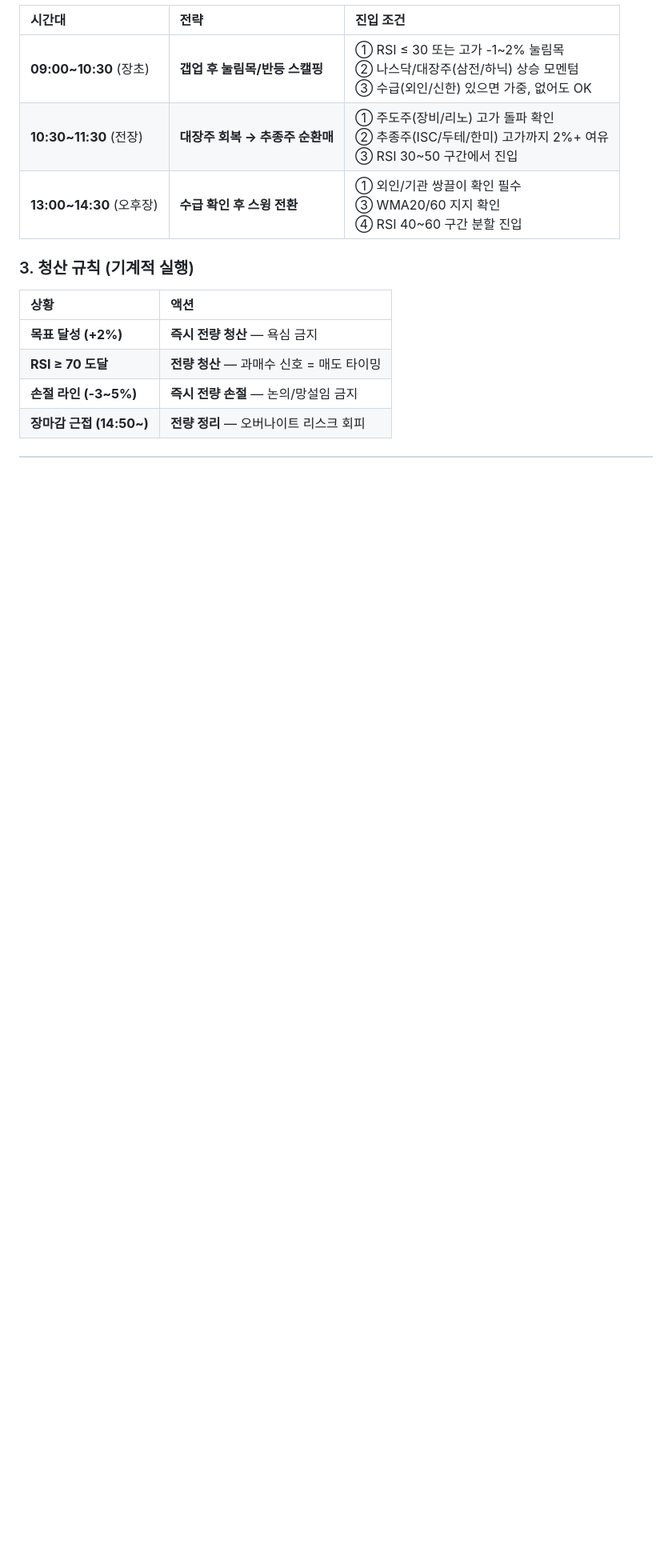
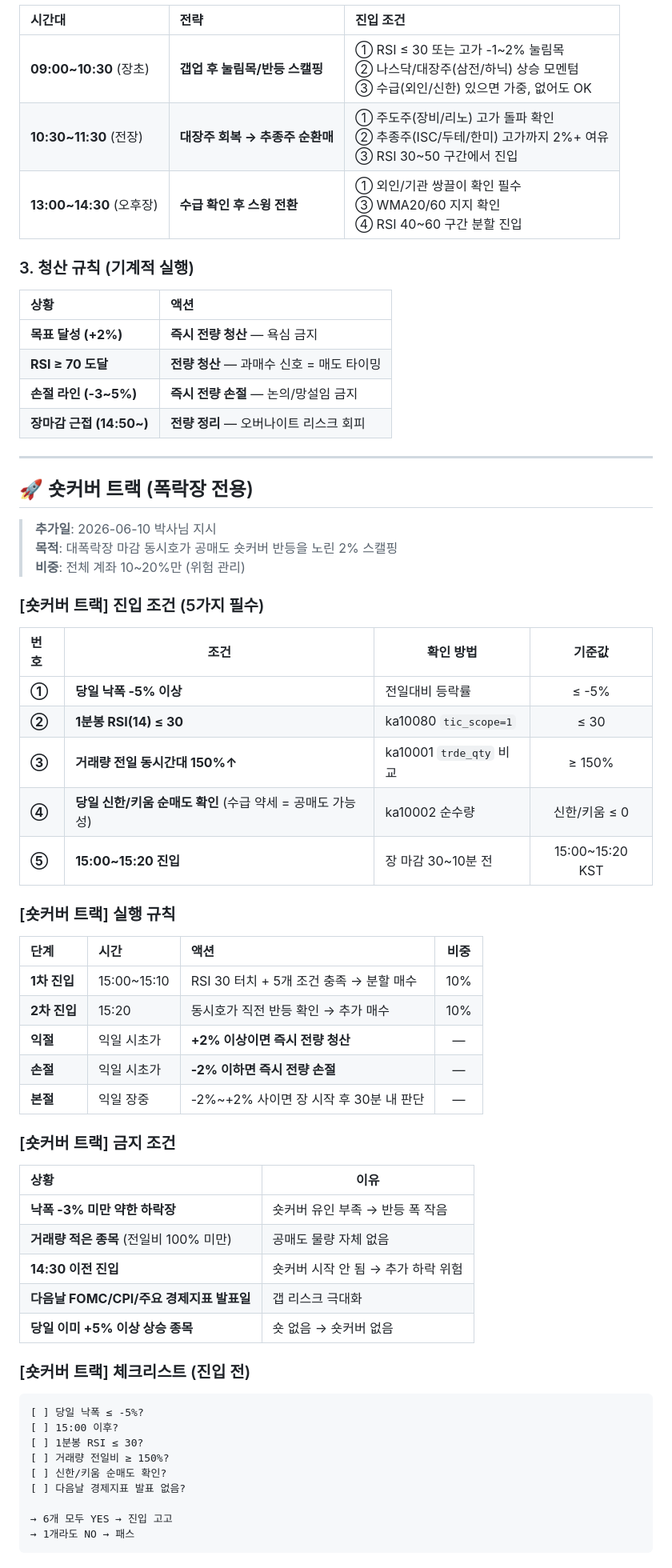
Before and after one commit to skerishKang/illinoisk, a Markdown page: strategies/박사님_RSI_2퍼_시스템.md, the part around one of its changes. Shown at 80% size. Drawn GitHub-style; blank space fills up the shorter version.

Commit message:
strategy: add short-cover track for crash-market RSI scalping

````diff
--- a/strategies/박사님_RSI_2퍼_시스템.md
+++ b/strategies/박사님_RSI_2퍼_시스템.md
@@ -42,3 +42,56 @@
 | **RSI ≥ 70 도달** | **전량 청산** — 과매수 신호 = 매도 타이밍 |
 | **손절 라인 (-3~5%)** | **즉시 전량 손절** — 논의/망설임 금지 |
 | **장마감 근접 (14:50~)** | **전량 정리** — 오버나이트 리스크 회피 |
+
+---
+
+## 🚀 숏커버 트랙 (폭락장 전용)
+
+> **추가일**: 2026-06-10 박사님 지시
+> **목적**: 대폭락장 마감 동시호가 공매도 숏커버 반등을 노린 2% 스캘핑
+> **비중**: 전체 계좌 10~20%만 (위험 관리)
+
+### [숏커버 트랙] 진입 조건 (5가지 필수)
+
+| 번호 | 조건 | 확인 방법 | 기준값 |
+|:----|------|-----------|:------:|
+| **①** | **당일 낙폭 -5% 이상** | 전일대비 등락률 | ≤ -5% |
+| **②** | **1분봉 RSI(14) ≤ 30** | ka10080 `tic_scope=1` | ≤ 30 |
+| **③** | **거래량 전일 동시간대 150%↑** | ka10001 `trde_qty` 비교 | ≥ 150% |
+| **④** | **당일 신한/키움 순매도 확인** (수급 약세 = 공매도 가능성) | ka10002 순수량 | 신한/키움 ≤ 0 |
+| **⑤** | **15:00~15:20 진입** | 장 마감 30~10분 전 | 15:00~15:20 KST |
+
+### [숏커버 트랙] 실행 규칙
+
+| 단계 | 시간 | 액션 | 비중 |
+|:----|:-----|:-----|:----:|
+| **1차 진입** | 15:00~15:10 | RSI 30 터치 + 5개 조건 충족 → 분할 매수 | 10% |
+| **2차 진입** | 15:20 | 동시호가 직전 반등 확인 → 추가 매수 | 10% |
+| **익절** | 익일 시초가 | **+2% 이상이면 즉시 전량 청산** | — |
+| **손절** | 익일 시초가 | **-2% 이하면 즉시 전량 손절** | — |
+| **본절** | 익일 장중 | -2%~+2% 사이면 장 시작 후 30분 내 판단 | — |
+
+### [숏커버 트랙] 금지 조건
+
+| 상황 | 이유 |
+|:------|------|
+| **낙폭 -3% 미만 약한 하락장** | 숏커버 유인 부족 → 반등 폭 작음 |
+| **거래량 적은 종목** (전일비 100% 미만) | 공매도 물량 자체 없음 |
+| **14:30 이전 진입** | 숏커버 시작 안 됨 → 추가 하락 위험 |
+| **다음날 FOMC/CPI/주요 경제지표 발표일** | 갭 리스크 극대화 |
+| **당일 이미 +5% 이상 상승 종목** | 숏 없음 → 숏커버 없음 |
+
+### [숏커버 트랙] 체크리스트 (진입 전)
+
+```
+[ ] 당일 낙폭 ≤ -5%?
+[ ] 15:00 이후?
+[ ] 1분봉 RSI ≤ 30?
+[ ] 거래량 전일비 ≥ 150%?
+[ ] 신한/키움 순매도 확인?
+[ ] 다음날 경제지표 발표 없음?
+
+→ 6개 모두 YES → 진입 고고
+→ 1개라도 NO → 패스
+```
+
````
Also changed, not shown: other parts of strategies/박사님_RSI_2퍼_시스템.md (+9 -0 lines).
